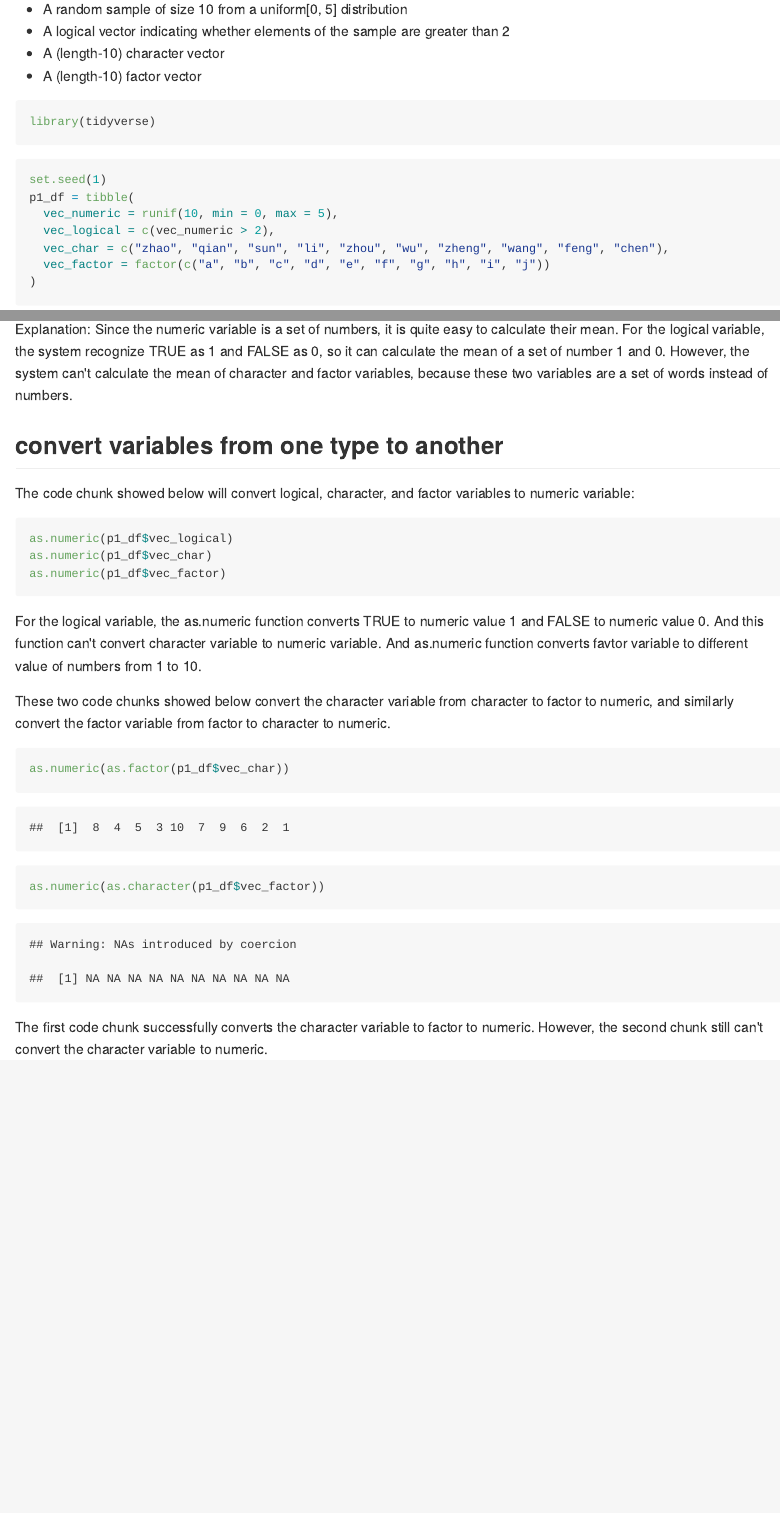
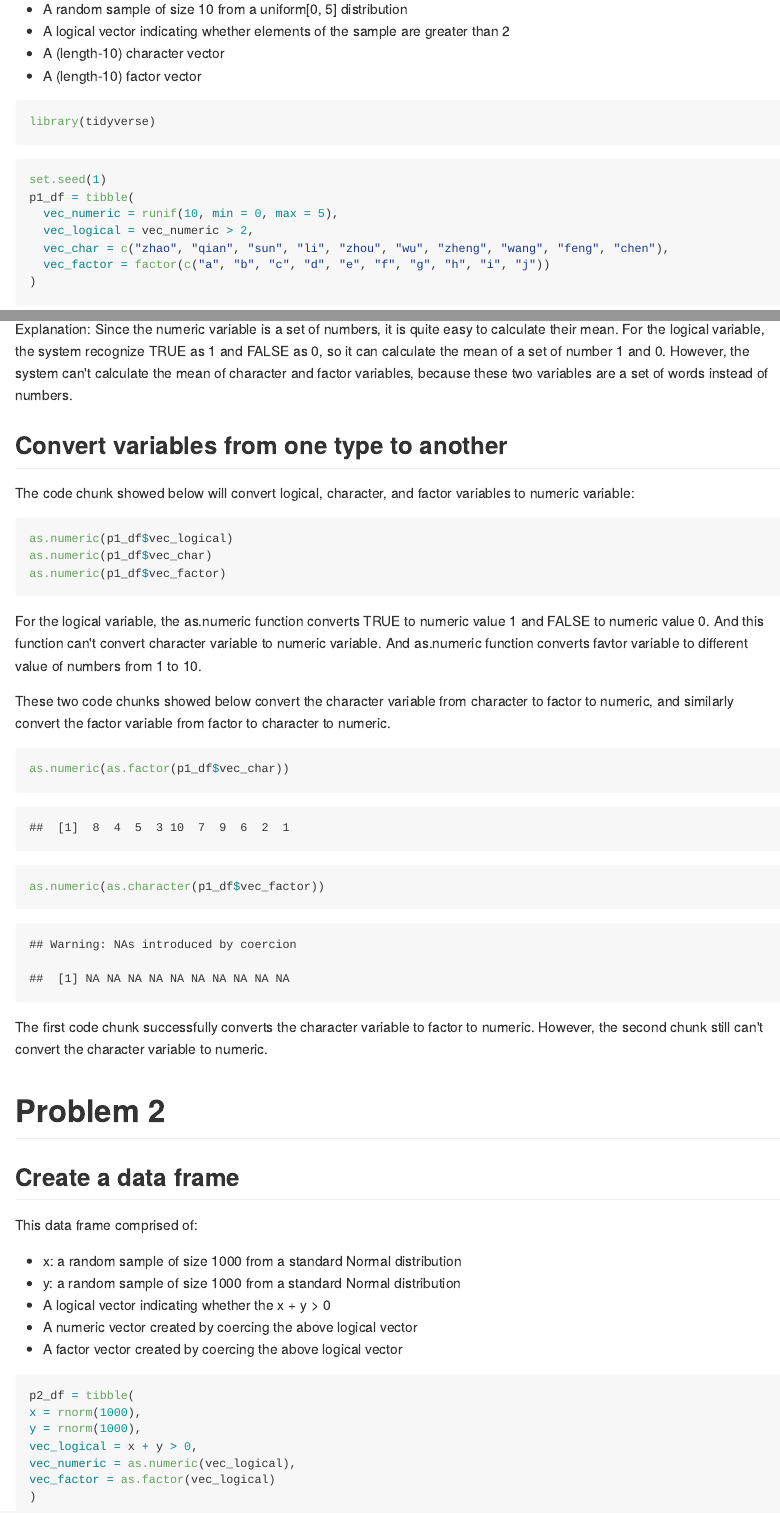
Before and after one commit to PeteWang68/p8105_hw1_zw2541, an R Markdown document (p8105_hw1_zw2541.Rmd): the page in a window 1100 px wide, from 360 px down, and a second part further down, joined at a grey line. The pictures show the output file p8105_hw1_zw2541.md that the author committed with the source, drawn offline in the style of GitHub.

Commit message:
create a dataframe

````diff
--- a/p8105_hw1_zw2541.Rmd
+++ b/p8105_hw1_zw2541.Rmd
@@ -23,7 +23,7 @@ library(tidyverse)
 set.seed(1)
 p1_df = tibble(
   vec_numeric = runif(10, min = 0, max = 5),
-  vec_logical = c(vec_numeric > 2),
+  vec_logical = vec_numeric > 2,
   vec_char = c("zhao", "qian", "sun", "li", "zhou", "wu", "zheng", "wang", "feng", "chen"),
   vec_factor = factor(c("a", "b", "c", "d", "e", "f", "g", "h", "i", "j"))
 )
@@ -41,7 +41,7 @@ Result: I successfully calculate the mean of numeric and logical variables, but
 
 Explanation: Since the numeric variable is a set of numbers, it is quite easy to calculate their mean. For the logical variable, the system recognize TRUE as 1 and FALSE as 0, so it can calculate the mean of a set of number 1 and 0. However, the system can't calculate the mean of character and factor variables, because these two variables are a set of words instead of numbers.
 
-##convert variables from one type to another
+## Convert variables from one type to another
 
 The code chunk showed below will convert logical, character, and factor variables to numeric variable:
 ```{r convert_variables_type, warning = FALSE, results = FALSE}
@@ -58,3 +58,24 @@ as.numeric(as.factor(p1_df$vec_char))
 as.numeric(as.character(p1_df$vec_factor))
 ```
 The first code chunk successfully converts the character variable to factor to numeric. However, the second chunk still can't convert the character variable to numeric.
+
+
+# Problem 2
+
+## Create a data frame
+This data frame comprised of:
+
+*  x: a random sample of size 1000 from a standard Normal distribution
+*  y: a random sample of size 1000 from a standard Normal distribution
+*  A logical vector indicating whether the x + y > 0
+*  A numeric vector created by coercing the above logical vector
+*  A factor vector created by coercing the above logical vector
+```{r p2_dataframe}
+p2_df = tibble(
+x = rnorm(1000),
+y = rnorm(1000),
+vec_logical = x + y > 0,
+vec_numeric = as.numeric(vec_logical),
+vec_factor = as.factor(vec_logical)
+)
+```
````
Also changed, not shown: p8105_hw1_zw2541.md, p8105_hw1_zw2541.Rmd (2 more changed lines).
